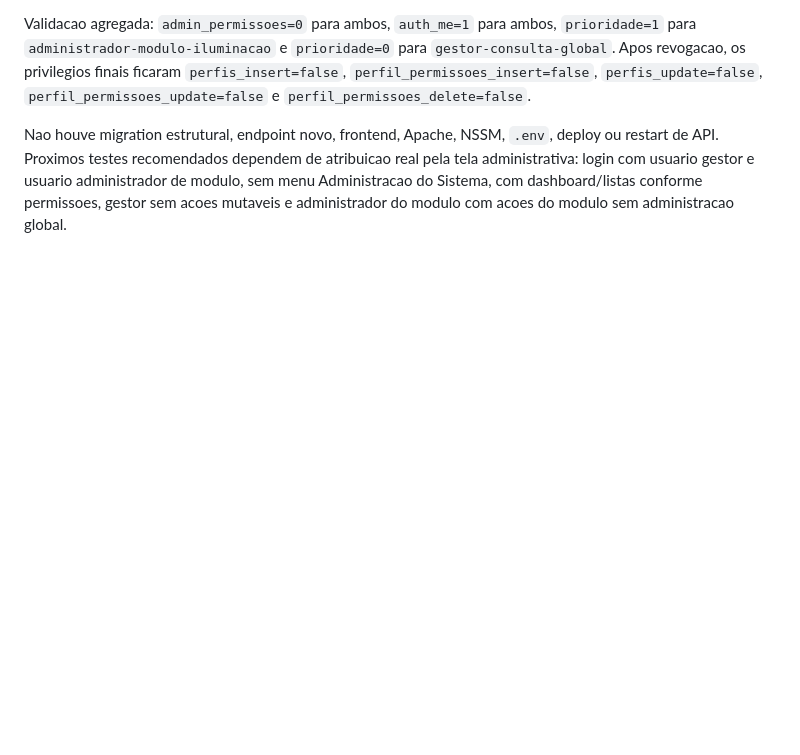
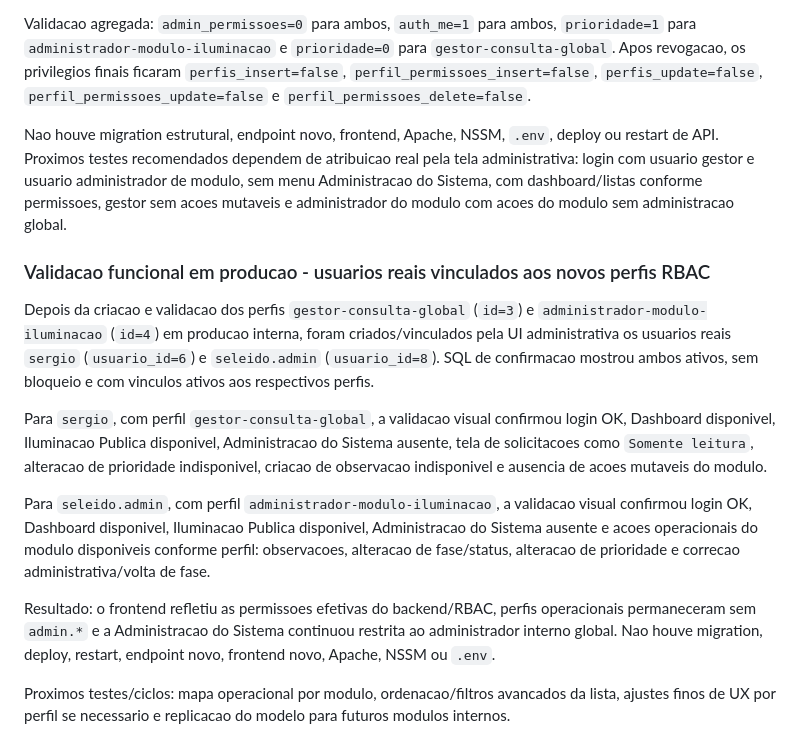
Before and after one commit to apschisky/geoportal-amambai, a Markdown page: geoportal-vite/docs/TESTING-PLAN.md, the part around the change. GitHub-like rendering; blank space fills up the shorter version.

```diff
--- a/geoportal-vite/docs/TESTING-PLAN.md
+++ b/geoportal-vite/docs/TESTING-PLAN.md
@@ -499,3 +499,15 @@ Matriz validada: `gestor-consulta-global` recebeu `internal.auth.me`, `iluminaca
 Validacao agregada: `admin_permissoes=0` para ambos, `auth_me=1` para ambos, `prioridade=1` para `administrador-modulo-iluminacao` e `prioridade=0` para `gestor-consulta-global`. Apos revogacao, os privilegios finais ficaram `perfis_insert=false`, `perfil_permissoes_insert=false`, `perfis_update=false`, `perfil_permissoes_update=false` e `perfil_permissoes_delete=false`.
 
 Nao houve migration estrutural, endpoint novo, frontend, Apache, NSSM, `.env`, deploy ou restart de API. Proximos testes recomendados dependem de atribuicao real pela tela administrativa: login com usuario gestor e usuario administrador de modulo, sem menu Administracao do Sistema, com dashboard/listas conforme permissoes, gestor sem acoes mutaveis e administrador do modulo com acoes do modulo sem administracao global.
+
+### Validacao funcional em producao - usuarios reais vinculados aos novos perfis RBAC
+
+Depois da criacao e validacao dos perfis `gestor-consulta-global` (`id=3`) e `administrador-modulo-iluminacao` (`id=4`) em producao interna, foram criados/vinculados pela UI administrativa os usuarios reais `sergio` (`usuario_id=6`) e `seleido.admin` (`usuario_id=8`). SQL de confirmacao mostrou ambos ativos, sem bloqueio e com vinculos ativos aos respectivos perfis.
+
+Para `sergio`, com perfil `gestor-consulta-global`, a validacao visual confirmou login OK, Dashboard disponivel, Iluminacao Publica disponivel, Administracao do Sistema ausente, tela de solicitacoes como `Somente leitura`, alteracao de prioridade indisponivel, criacao de observacao indisponivel e ausencia de acoes mutaveis do modulo.
+
+Para `seleido.admin`, com perfil `administrador-modulo-iluminacao`, a validacao visual confirmou login OK, Dashboard disponivel, Iluminacao Publica disponivel, Administracao do Sistema ausente e acoes operacionais do modulo disponiveis conforme perfil: observacoes, alteracao de fase/status, alteracao de prioridade e correcao administrativa/volta de fase.
+
+Resultado: o frontend refletiu as permissoes efetivas do backend/RBAC, perfis operacionais permaneceram sem `admin.*` e a Administracao do Sistema continuou restrita ao administrador interno global. Nao houve migration, deploy, restart, endpoint novo, frontend novo, Apache, NSSM ou `.env`.
+
+Proximos testes/ciclos: mapa operacional por modulo, ordenacao/filtros avancados da lista, ajustes finos de UX por perfil se necessario e replicacao do modelo para futuros modulos internos.
```
Also changed, not shown: geoportal-vite/docs/INTERNAL-AUTHORIZATION-PLAN.md (+14 -0 lines), geoportal-vite/docs/SECURITY-HARDENING-PLAN.md (+8 -0 lines).
